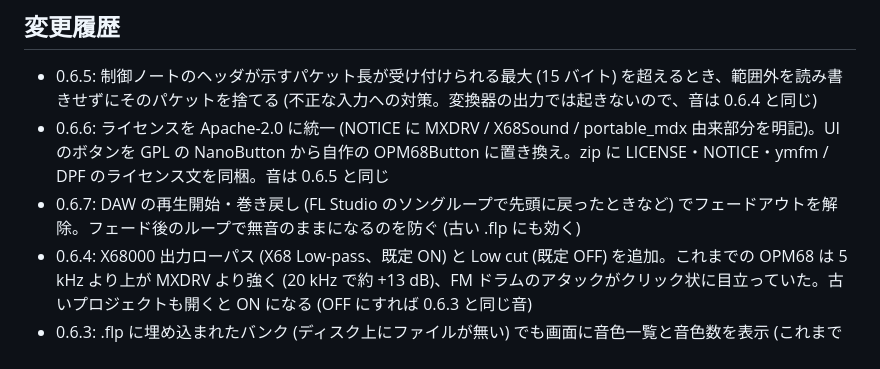
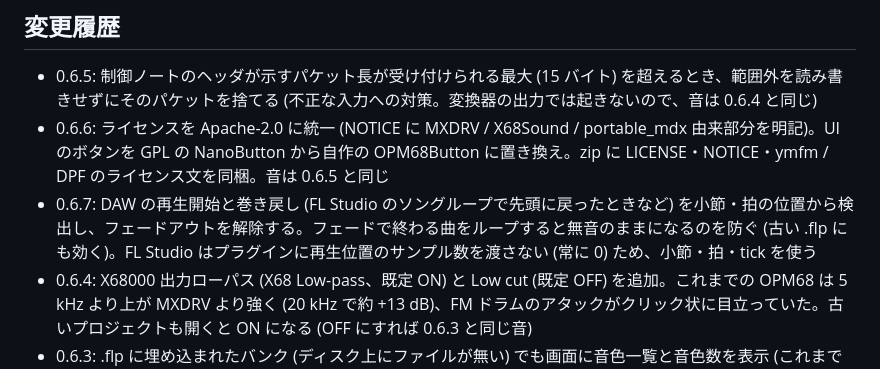
Before and after one commit to YosAwed/MDXPCM2MIDI, a Markdown page: plugin/opm68/README.md, the part around the change. Rendered like a GitHub page.

Commit message:
v0.6.7: README version and OPM68 changelog
Co-Authored-By: Claude Opus 5.5 <noreply@anthropic.com>
Claude-Session: https://claude.ai/code/session_01LqiMoB4R46EJWwu7W4qvXt

```diff
--- a/plugin/opm68/README.md
+++ b/plugin/opm68/README.md
@@ -194,7 +194,7 @@ To send DETUNE −3:
 ## 変更履歴
 - 0.6.5: 制御ノートのヘッダが示すパケット長が受け付けられる最大 (15 バイト) を超えるとき、範囲外を読み書きせずにそのパケットを捨てる (不正な入力への対策。変換器の出力では起きないので、音は 0.6.4 と同じ)
 - 0.6.6: ライセンスを Apache-2.0 に統一 (NOTICE に MXDRV / X68Sound / portable_mdx 由来部分を明記)。UI のボタンを GPL の NanoButton から自作の OPM68Button に置き換え。zip に LICENSE・NOTICE・ymfm / DPF のライセンス文を同梱。音は 0.6.5 と同じ
-- 0.6.7: DAW の再生開始・巻き戻し (FL Studio のソングループで先頭に戻ったときなど) でフェードアウトを解除。フェード後のループで無音のままになるのを防ぐ (古い .flp にも効く)
+- 0.6.7: DAW の再生開始と巻き戻し (FL Studio のソングループで先頭に戻ったときなど) を小節・拍の位置から検出し、フェードアウトを解除する。フェードで終わる曲をループすると無音のままになるのを防ぐ (古い .flp にも効く)。FL Studio はプラグインに再生位置のサンプル数を渡さない (常に 0) ため、小節・拍・tick を使う
 - 0.6.4: X68000 出力ローパス (X68 Low-pass、既定 ON) と Low cut (既定 OFF) を追加。これまでの OPM68 は 5 kHz より上が MXDRV より強く (20 kHz で約 +13 dB)、FM ドラムのアタックがクリック状に目立っていた。古いプロジェクトも開くと ON になる (OFF にすれば 0.6.3 と同じ音)
 - 0.6.3: .flp に埋め込まれたバンク (ディスク上にファイルが無い) でも画面に音色一覧と音色数を表示 (これまでは「0 voices」と表示されていた。音は 0.6.2 でも正しい)
 - 0.6.2: OPM ハード LFO (EA / MHON / MHOF) を MXDRV どおりに再現するための変更。@ (音色変更) で PMS/AMS ($38+ch) を消さない (MXDRV の @ は書かない)、LFO リセット ($01 bit1) を 1 サンプルのパルスとして扱う。0.6.1 以降の変換器の出力は 0.6.2 で鳴らしてください
```
Also changed, not shown: README.md (+2 -2 lines).
